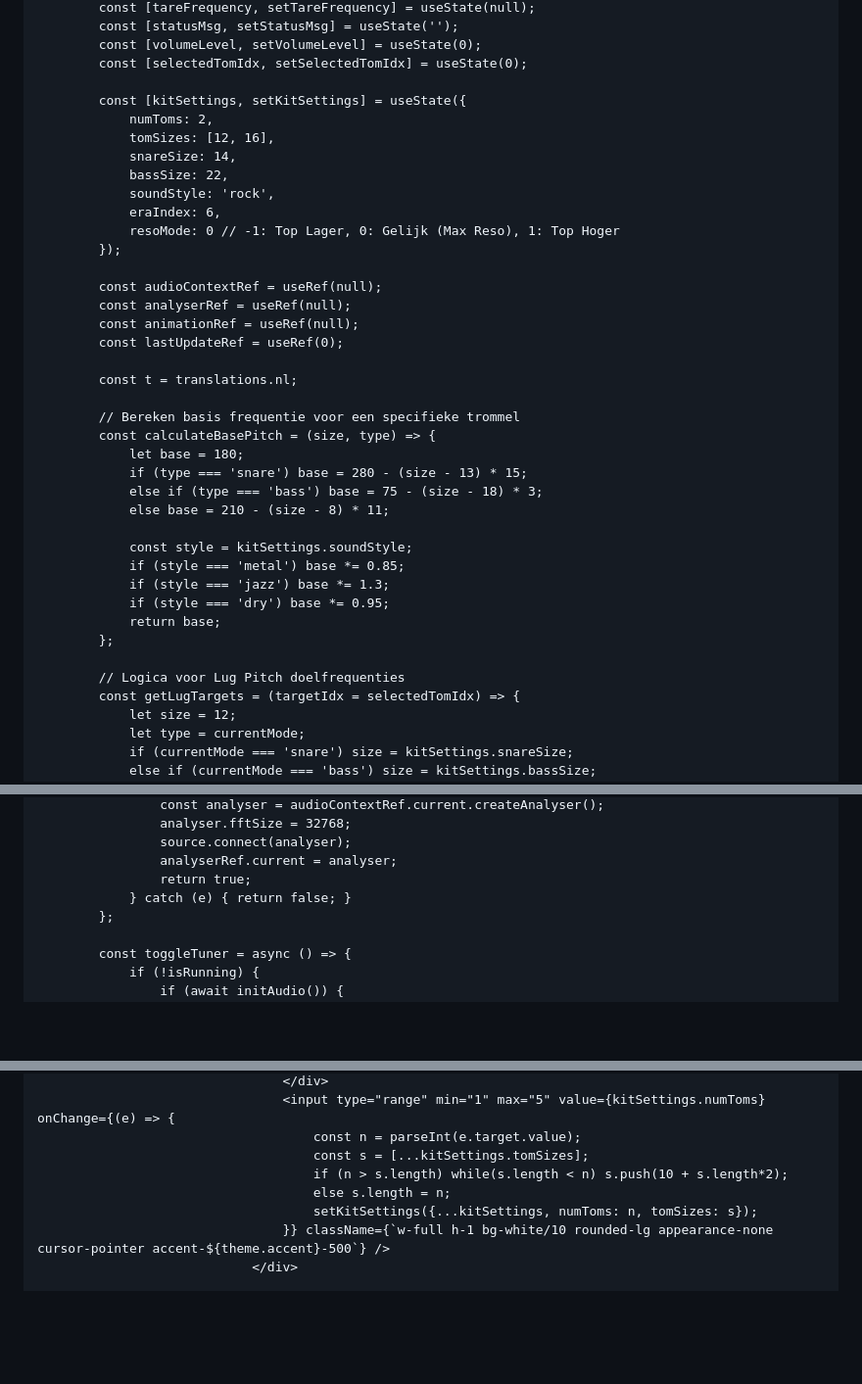
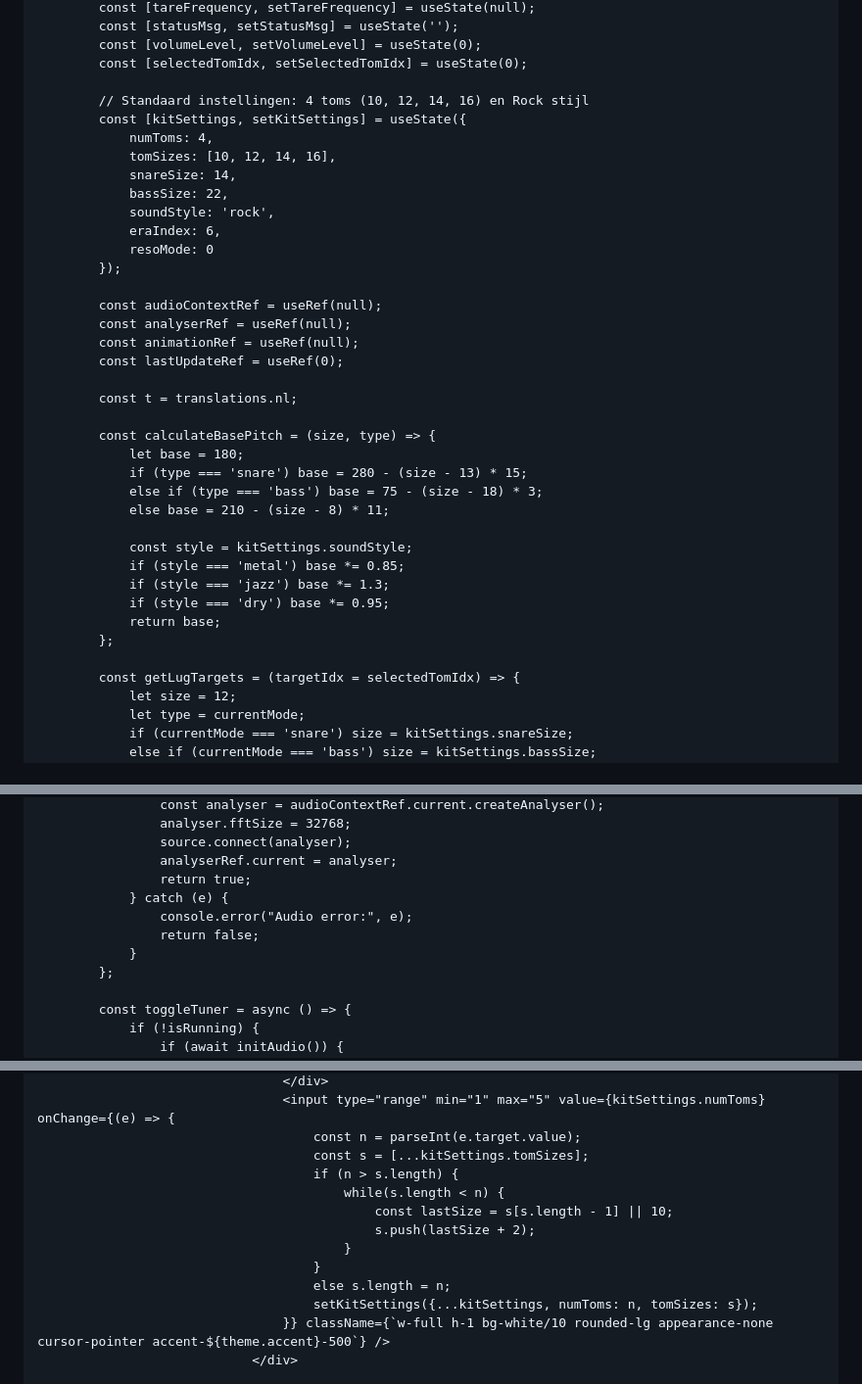
Before and after one commit to kneedgum-code/TUNE-inator, a Markdown page: README.md, 3 parts joined by grey strips. Shown at 98% size. Drawn GitHub-style; blank space fills up the shorter version.

Commit message:
Revise README title and default tom settings
Updated the title to include 'Drum Tuner' and modified default settings to support four toms with specified sizes.

```diff
--- a/README.md
+++ b/README.md
@@ -64,14 +64,15 @@
             const [volumeLevel, setVolumeLevel] = useState(0);
             const [selectedTomIdx, setSelectedTomIdx] = useState(0);
 
+            // Standaard instellingen: 4 toms (10, 12, 14, 16) en Rock stijl
             const [kitSettings, setKitSettings] = useState({
-                numToms: 2,
-                tomSizes: [12, 16],
+                numToms: 4,
+                tomSizes: [10, 12, 14, 16],
                 snareSize: 14,
                 bassSize: 22,
                 soundStyle: 'rock',
                 eraIndex: 6,
-                resoMode: 0 // -1: Top Lager, 0: Gelijk (Max Reso), 1: Top Hoger
+                resoMode: 0
             });
 
             const audioContextRef = useRef(null);
@@ -81,7 +82,6 @@
 
             const t = translations.nl;
 
-            // Bereken basis frequentie voor een specifieke trommel
             const calculateBasePitch = (size, type) => {
                 let base = 180;
                 if (type === 'snare') base = 280 - (size - 13) * 15;
@@ -95,7 +95,6 @@
                 return base;
             };
 
-            // Logica voor Lug Pitch doelfrequenties
             const getLugTargets = (targetIdx = selectedTomIdx) => {
                 let size = 12;
                 let type = currentMode;
@@ -167,7 +166,10 @@
                     source.connect(analyser);
                     analyserRef.current = analyser;
                     return true;
-                } catch (e) { return false; }
+                } catch (e) {
+                    console.error("Audio error:", e);
+                    return false;
+                }
             };
 
             const toggleTuner = async () => {
@@ -351,7 +353,12 @@
                                     <input type="range" min="1" max="5" value={kitSettings.numToms} onChange={(e) => {
                                         const n = parseInt(e.target.value);
                                         const s = [...kitSettings.tomSizes];
-                                        if (n > s.length) while(s.length < n) s.push(10 + s.length*2);
+                                        if (n > s.length) {
+                                            while(s.length < n) {
+                                                const lastSize = s[s.length - 1] || 10;
+                                                s.push(lastSize + 2);
+                                            }
+                                        }
                                         else s.length = n;
                                         setKitSettings({...kitSettings, numToms: n, tomSizes: s});
                                     }} className={`w-full h-1 bg-white/10 rounded-lg appearance-none cursor-pointer accent-${theme.accent}-500`} />
```
Also changed, not shown: other parts of README.md (+4 -4 lines).
